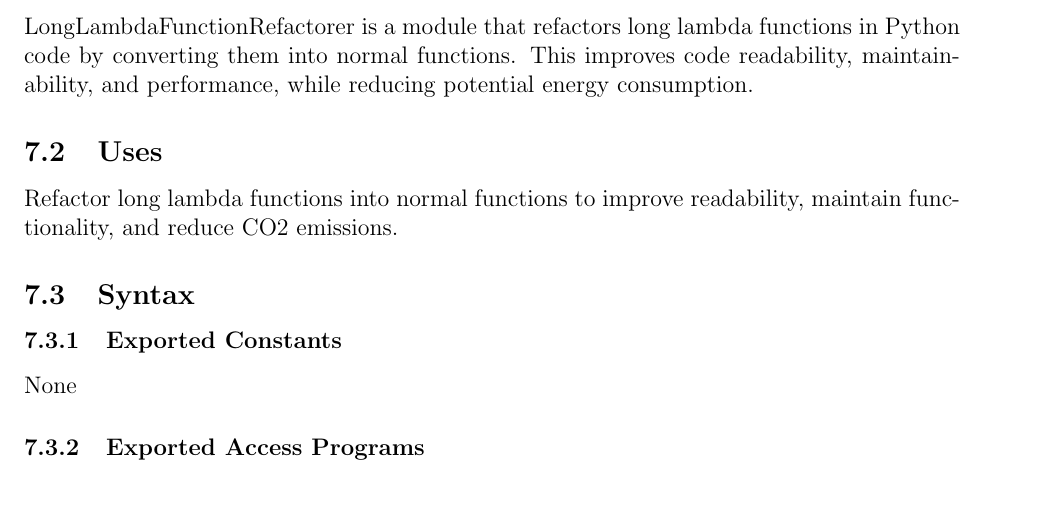
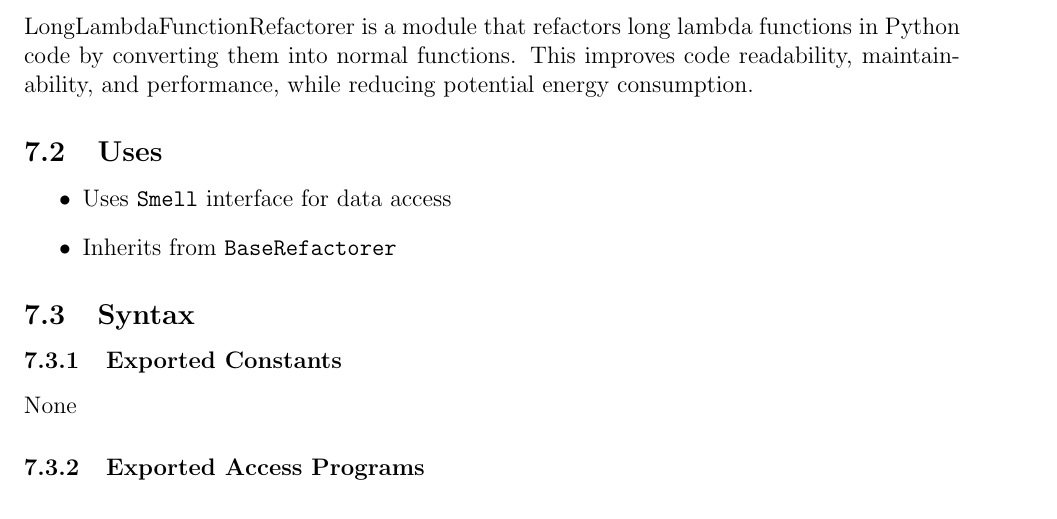
Before and after one commit to ssm-lab/capstone--source-code-optimizer, a LaTeX document (docs/Design/SoftDetailedDes/MIS.tex): part of page 13 of 42, cut so that both start at the same text. Compiled offline with pdfLaTeX.

Commit message:
Fixed "uses" subsection for Long Lambda Refactorer

```diff
--- a/docs/Design/SoftDetailedDes/MIS.tex
+++ b/docs/Design/SoftDetailedDes/MIS.tex
@@ -262,7 +262,10 @@ long lambda functions in Python code by converting them into normal functions.
 This improves code readability, maintainability, and performance, while reducing potential energy consumption.
 
 \subsection{Uses}
-Refactor long lambda functions into normal functions to improve readability, maintain functionality, and reduce CO2 emissions.
+\begin{itemize}
+  \item Uses \texttt{Smell} interface for data access
+  \item Inherits from \texttt{BaseRefactorer}
+\end{itemize}
 
 \subsection{Syntax}
 
```
